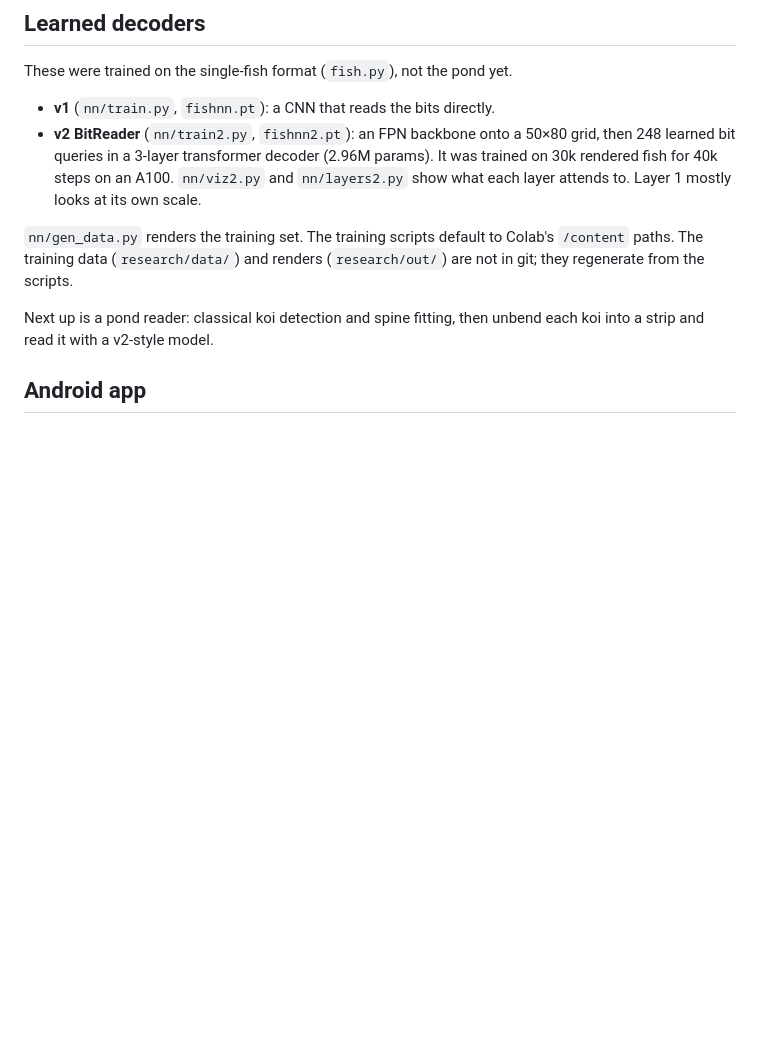
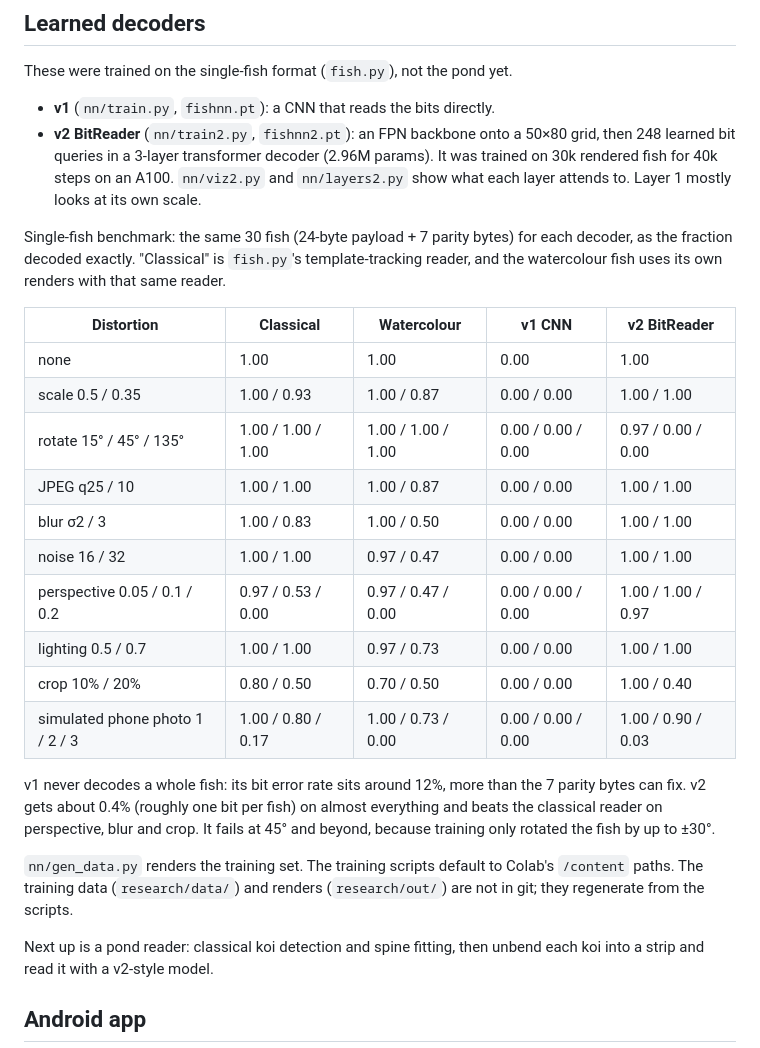
Before and after one commit to parzi-val/koi-pond, a Markdown page: README.md, the part around the change. Drawn GitHub-style; blank space fills up the shorter version.

Commit message:
README: add single-fish benchmark (classical, watercolour, v1, v2)
Co-Authored-By: Claude Opus 5.5 <noreply@anthropic.com>

```diff
--- a/README.md
+++ b/README.md
@@ -68,6 +68,28 @@ These were trained on the single-fish format (`fish.py`), not the pond yet.
   rendered fish for 40k steps on an A100. `nn/viz2.py` and `nn/layers2.py` show what each layer
   attends to. Layer 1 mostly looks at its own scale.
 
+Single-fish benchmark: the same 30 fish (24-byte payload + 7 parity bytes) for each decoder, as
+the fraction decoded exactly. "Classical" is `fish.py`'s template-tracking reader, and the
+watercolour fish uses its own renders with that same reader.
+
+| Distortion | Classical | Watercolour | v1 CNN | v2 BitReader |
+| --- | --- | --- | --- | --- |
+| none | 1.00 | 1.00 | 0.00 | 1.00 |
+| scale 0.5 / 0.35 | 1.00 / 0.93 | 1.00 / 0.87 | 0.00 / 0.00 | 1.00 / 1.00 |
+| rotate 15° / 45° / 135° | 1.00 / 1.00 / 1.00 | 1.00 / 1.00 / 1.00 | 0.00 / 0.00 / 0.00 | 0.97 / 0.00 / 0.00 |
+| JPEG q25 / 10 | 1.00 / 1.00 | 1.00 / 0.87 | 0.00 / 0.00 | 1.00 / 1.00 |
+| blur σ2 / 3 | 1.00 / 0.83 | 1.00 / 0.50 | 0.00 / 0.00 | 1.00 / 1.00 |
+| noise 16 / 32 | 1.00 / 1.00 | 0.97 / 0.47 | 0.00 / 0.00 | 1.00 / 1.00 |
+| perspective 0.05 / 0.1 / 0.2 | 0.97 / 0.53 / 0.00 | 0.97 / 0.47 / 0.00 | 0.00 / 0.00 / 0.00 | 1.00 / 1.00 / 0.97 |
+| lighting 0.5 / 0.7 | 1.00 / 1.00 | 0.97 / 0.73 | 0.00 / 0.00 | 1.00 / 1.00 |
+| crop 10% / 20% | 0.80 / 0.50 | 0.70 / 0.50 | 0.00 / 0.00 | 1.00 / 0.40 |
+| simulated phone photo 1 / 2 / 3 | 1.00 / 0.80 / 0.17 | 1.00 / 0.73 / 0.00 | 0.00 / 0.00 / 0.00 | 1.00 / 0.90 / 0.03 |
+
+v1 never decodes a whole fish: its bit error rate sits around 12%, more than the 7 parity bytes
+can fix. v2 gets about 0.4% (roughly one bit per fish) on almost everything and beats the
+classical reader on perspective, blur and crop. It fails at 45° and beyond, because training only
+rotated the fish by up to ±30°.
+
 `nn/gen_data.py` renders the training set. The training scripts default to Colab's `/content` paths.
 The training data (`research/data/`) and renders (`research/out/`) are not in git; they regenerate
 from the scripts.
```
